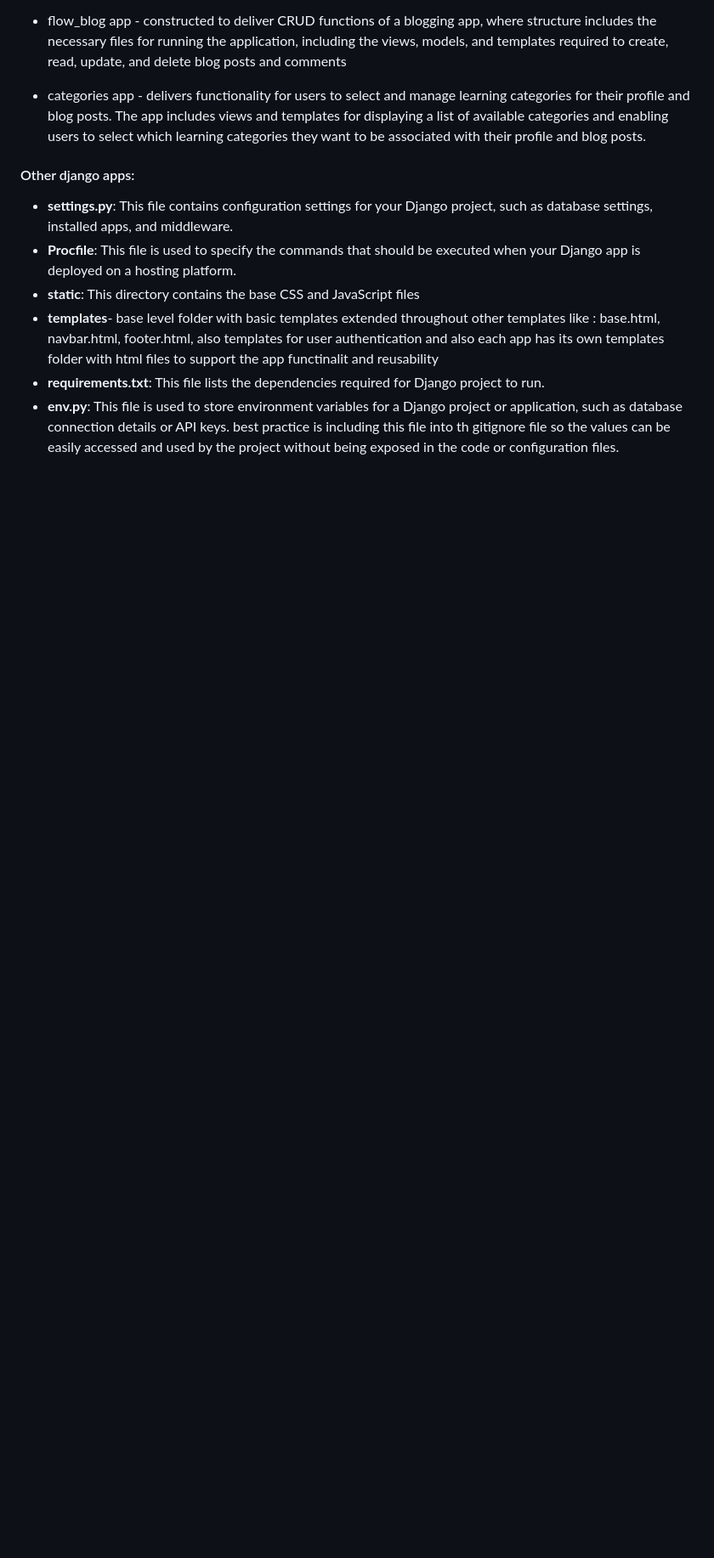
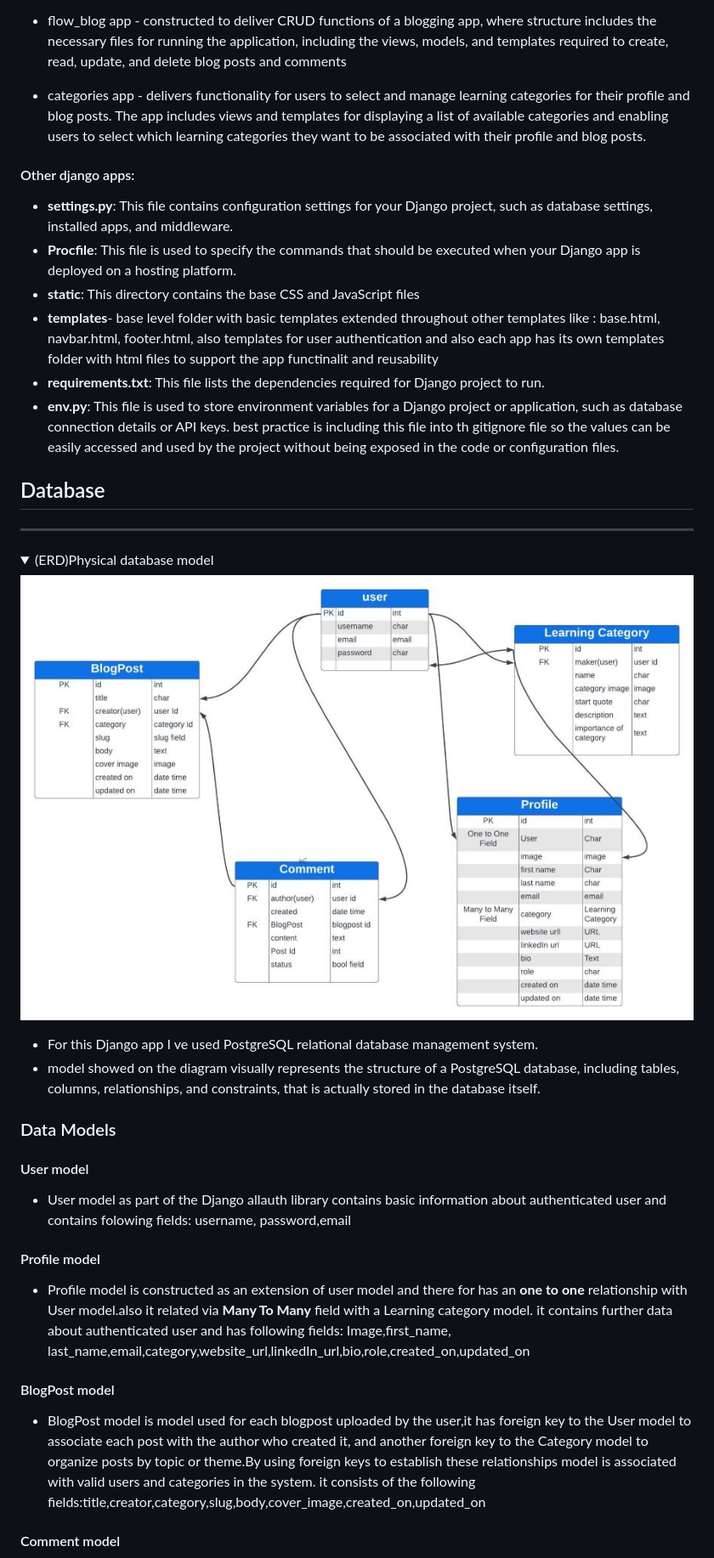
Before and after one commit to rockroman/CI_PP4-Knowledge-Flow, a Markdown page: README.md, the part around the change printed below. Shown: that part at 85% size. Drawn GitHub-style; pictures changed too: docs/Knowledge-Flow-diagram2.jpeg (added); folded sections open; blank space fills up the shorter version.

Commit message:
add agile section to readme and docs section to project

```diff
--- a/README.md
+++ b/README.md
@@ -191,3 +191,31 @@ Project code structure is organized and divided into various application folders
 - **templates**- base level folder with basic templates extended throughout other templates like : base.html, navbar.html, footer.html, also templates for user authentication and also each app has its own templates folder with html files to support the app functinalit and reusability
 - **requirements.txt**: This file lists the dependencies required for  Django project to run.
 - **env.py**: This file is used to store environment variables for a Django project or application, such as database connection details or API keys. best practice is including this file into th gitignore file so  the values can be easily accessed and used by the project without being exposed in the code or configuration files.
+
+## Database
+***
+<details><summary>(ERD)Physical database model</summary>
+<img src="docs/Knowledge-Flow-diagram2.jpeg">
+</details>
+
+- For this Django app I ve used PostgreSQL relational database management system.
+- model showed on the diagram visually represents the structure of a PostgreSQL database, including tables, columns, relationships, and constraints, that is actually stored in the database itself.
+
+### Data Models
+
+#### User model
+
+- User model as part of the Django allauth library contains basic information about authenticated user and contains folowing fields:
+username, password,email
+
+#### Profile model
+
+- Profile model is constructed as an extension of  user model  and there for has an <strong>one to one</strong> relationship with User model.also it related via <strong>Many To Many</strong> field with a Learning category model. it contains further data about authenticated user and has following fields: Image,first_name, last_name,email,category,website_url,linkedIn_url,bio,role,created_on,updated_on
+
+#### BlogPost model
+
+- BlogPost model is model used for each blogpost uploaded by the user,it has foreign key to the User model to associate each post with the author who created it, and another foreign key to the Category model to organize posts by topic or theme.By using foreign keys to establish these relationships model is associated with valid users and categories in the system. it consists of the
+following fields:title,creator,category,slug,body,cover_image,created_on,updated_on
+
+#### Comment model
+
```
Also changed, not shown: other parts of README.md (+42 -0 lines), 1 other file.
